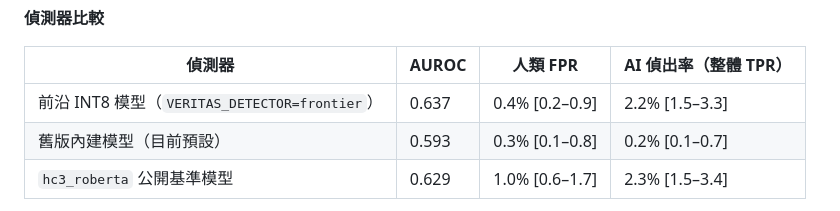
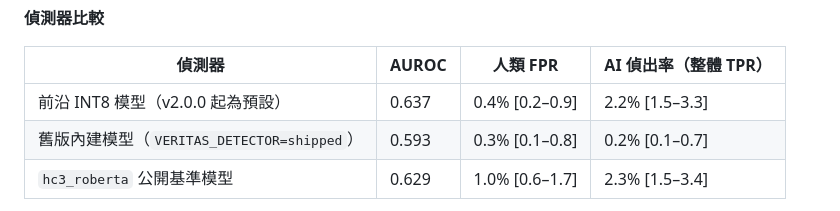
Before and after one commit to juju20081126-boop/veritas-ai-detector, a Markdown page: README.zh-TW.md, the part around the change. GitHub-like rendering.

Commit message:
docs: describe frontier as the default detector since v2.0.0
Co-Authored-By: Claude Opus 5.5 <noreply@anthropic.com>

```diff
--- a/README.zh-TW.md
+++ b/README.zh-TW.md
@@ -677,8 +677,8 @@ python cli.py --text "This is a brief text." --json
 
 | 偵測器 | AUROC | 人類 FPR | AI 偵出率（整體 TPR） |
 |---|---|---|---|
-| 前沿 INT8 模型（`VERITAS_DETECTOR=frontier`） | 0.637 | 0.4% [0.2–0.9] | 2.2% [1.5–3.3] |
-| 舊版內建模型（目前預設） | 0.593 | 0.3% [0.1–0.8] | 0.2% [0.1–0.7] |
+| 前沿 INT8 模型（v2.0.0 起為預設） | 0.637 | 0.4% [0.2–0.9] | 2.2% [1.5–3.3] |
+| 舊版內建模型（`VERITAS_DETECTOR=shipped`） | 0.593 | 0.3% [0.1–0.8] | 0.2% [0.1–0.7] |
 | `hc3_roberta` 公開基準模型 | 0.629 | 1.0% [0.6–1.7] | 2.3% [1.5–3.4] |
 
 **硬體表現（前沿模式，2 個 CPU 執行緒）：** 磁碟 22.6 MB、峰值記憶體 177 MB、每 500 字 0.23 秒，皆符合限制。
```
Also changed, not shown: EVAL_REPORT.md (+3 -3 lines), README.md (+2 -2 lines).
